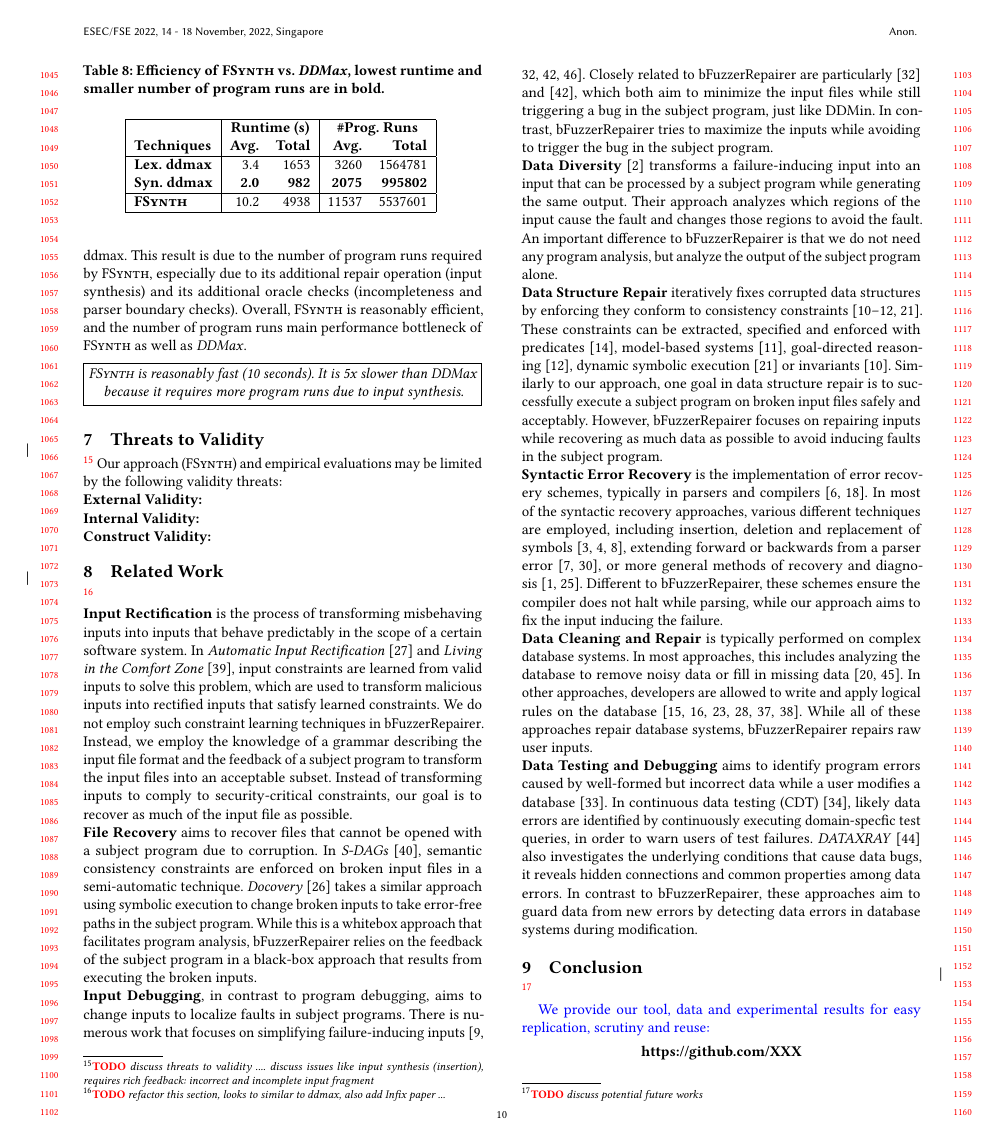
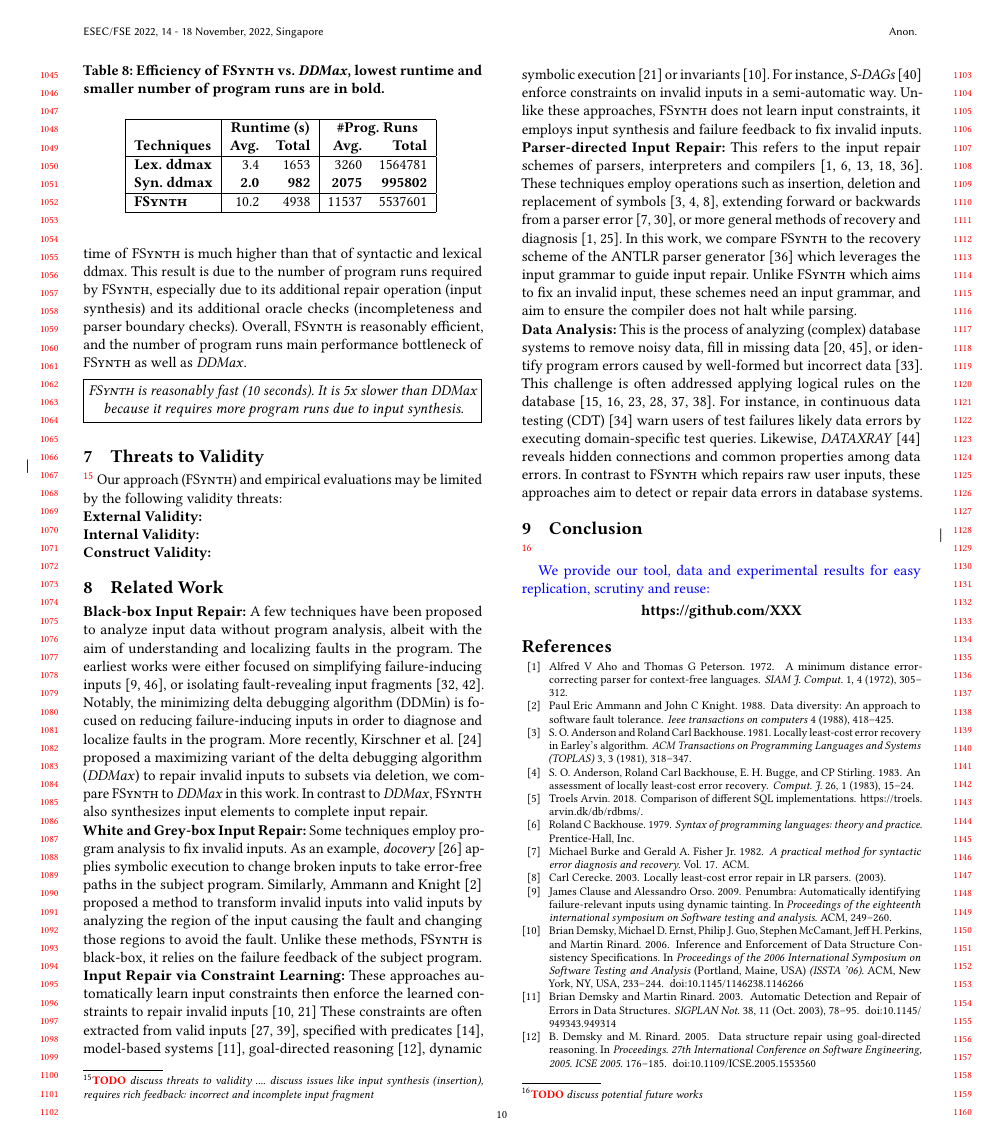
Before and after one commit to vrthra/delta-repair, a LaTeX paper (fse22-brepair.tex): page 10 of 11. Compiled offline with pdfLaTeX.

Commit message:
revise Related work section

```diff
--- a/fse22-brepair.tex
+++ b/fse22-brepair.tex
@@ -2319,59 +2319,43 @@ Our approach (\approach) and empirical evaluations may be limited by the followi
 
 \section{Related Work}
 \label{sec:related_work}
-%TODO In this chapter, we discuss...
-
-\todo{refactor this section, looks to similar to ddmax, also add Infix paper ... }
-
-%\begin{description}
 
 \noindent
-\textbf{Input Rectification} is the process of transforming misbehaving inputs into inputs that behave predictably in the scope of a certain software system.
-    In \textit{Automatic Input Rectification}~\cite{Long:2012:AIR:2337223.2337233} and \emph{Living in the Comfort Zone}~\cite{Rinard:2007:LCZ:1297027.1297072}, input constraints are learned from valid inputs to solve this problem, which are used to transform malicious inputs into rectified inputs that satisfy learned constraints.
-    We do not employ such constraint learning techniques in \bfr.
-    Instead, we employ the knowledge of a grammar describing the input file format and the feedback of a subject program to transform the input files into an acceptable subset.
-    Instead of transforming inputs to comply to security-critical constraints, our goal is to recover as much of the input file as possible.
+\textbf{Black-box Input Repair:}
+A few techniques have been proposed to analyze input data without program analysis, albeit with the aim of understanding and localizing faults in the program. The earliest works were either focused on simplifying failure-inducing inputs~\cite{zeller2002simplifying, clause2009penumbra}, or isolating fault-revealing input fragments~\cite{hierarchicalDD, sterling2007automated}. Notably, the minimizing delta debugging algorithm (\ddmin) is focused on reducing failure-inducing inputs in order to diagnose and localize faults in the program. More recently, Kirschner et al.~\cite{kirschner2020debugging} proposed a maximizing variant of the delta debugging algorithm (\ddmax) to repair invalid inputs to subsets via deletion, we compare \approach to \ddmax in this work. In contrast to \ddmax, \approach also synthesizes input elements to complete input repair.
+
 
 \noindent
-\textbf{File Recovery} aims to recover files that cannot be opened with a subject program due to corruption.
-In \emph{S-DAGs}~\cite{scheffczyk2004s}, semantic consistency constraints are enforced on broken input files in a semi-automatic technique.
-\emph{Docovery}~\cite{docovery:ase14} takes a similar approach using symbolic execution to change broken inputs to take error-free paths in the subject program.
-While this is a whitebox approach that facilitates program analysis, \bfr relies on the feedback of the subject program in a black-box approach that results from executing the broken inputs.
+\textbf{White and Grey-box Input Repair:} Some techniques employ program analysis to fix invalid inputs. As an example, \emph{docovery}~\cite{docovery:ase14} applies symbolic execution to change broken inputs to take error-free paths in the subject program. Similarly, Ammann and Knight~\cite{data_diversity} proposed a method to transform invalid inputs into valid inputs by analyzing the region of the input causing the fault and changing those regions to avoid the fault. Unlike these methods, \approach
+is black-box, it relies on the failure feedback of the subject program.
+
 
 \noindent
-\textbf{Input Debugging}, in contrast to program debugging, aims to change inputs to localize faults in subject programs.
-    There is numerous work that focuses on simplifying failure-inducing inputs~\cite{zeller2002simplifying, clause2009penumbra, hierarchicalDD, sterling2007automated}.
-    Closely related to \bfr are particularly \cite{hierarchicalDD} and \cite{sterling2007automated}, which both aim to minimize the input files while still triggering a bug in the subject program, just like \ddmin.
-    In contrast, \bfr tries to maximize the inputs while avoiding to trigger the bug in the subject program.
+\textbf{Input Repair via Constraint Learning:} These approaches automatically learn input constraints then enforce the learned constraints to repair invalid inputs~\cite{hussain2010dynamic, Demsky:2006:IED:1146238.1146266}
+These constraints are often extracted from valid inputs~\cite{Long:2012:AIR:2337223.2337233, Rinard:2007:LCZ:1297027.1297072}, specified with predicates~\cite{elkarablieh2008juzi}, model-based systems~\cite{Demsky:2003:ADR:949343.949314}, goal-directed reasoning~\cite{1553560}, dynamic symbolic execution~\cite{hussain2010dynamic} or invariants~\cite{Demsky:2006:IED:1146238.1146266}. For instance, \emph{S-DAGs}~\cite{scheffczyk2004s} enforce constraints on invalid inputs in a semi-automatic way. Unlike these approaches, \approach does not learn input constraints, it employs input synthesis and failure feedback to fix invalid inputs.
 
 \noindent
-\textbf{Data Diversity} \cite{data_diversity} transforms a failure-inducing input into an input that can be processed by a subject program while generating the same output.
-Their approach analyzes which regions of the input cause the fault and changes those regions to avoid the fault.
-An important difference to \bfr is that we do not need any program analysis, but analyze the output of the subject program alone.
+\textbf{Parser-directed Input Repair:}
+This refers to the input repair schemes of parsers, interpreters and compilers~\cite{parr2011ll, diekmann2020dont, aho1972minimum, hammond1984survey, backhouse1979syntax}.
+%In most of the syntactic recovery approaches, various different
+These techniques employ operations such as insertion, deletion and replacement of symbols~\cite{anderson1981locally, cerecke2003locally, anderson1983assessment}, extending forward or backwards from a parser error~\cite{burke1982practical, mauney1982forward}, or more general methods of recovery and diagnosis~\cite{krawczyk1980error, aho1972minimum}.
+In this work, we compare \approach to the recovery scheme of the ANTLR parser generator~\cite{parr2011ll} which leverages the input grammar to guide input repair. %Compared to \approach, t
+Unlike \approach which aims to fix an invalid input, these schemes need an input grammar, and aim to ensure the compiler does not halt while parsing.
 
 \noindent
-\textbf{Data Structure Repair} iteratively fixes corrupted data structures by enforcing they conform to consistency constraints~\cite{Demsky:2003:ADR:949343.949314, 1553560, hussain2010dynamic, Demsky:2006:IED:1146238.1146266}.
-These constraints can be extracted, specified and enforced with predicates~\cite{elkarablieh2008juzi}, model-based systems~\cite{Demsky:2003:ADR:949343.949314}, goal-directed reasoning~\cite{1553560}, dynamic symbolic execution~\cite{hussain2010dynamic} or invariants~\cite{Demsky:2006:IED:1146238.1146266}.
-Similarly to our approach, one goal in data structure repair is to successfully execute a subject program on broken input files safely and acceptably.
-However, \bfr focuses on repairing inputs while recovering as much data as possible to avoid inducing faults in the subject program.
-
-\noindent
-\textbf{Syntactic Error Recovery} is the implementation of error recovery schemes, typically in parsers and compilers~\cite{hammond1984survey, backhouse1979syntax}.
-In most of the syntactic recovery approaches, various different techniques are employed, including insertion, deletion and replacement of symbols~\cite{anderson1981locally, cerecke2003locally, anderson1983assessment}, extending forward or backwards from a parser error~\cite{burke1982practical, mauney1982forward}, or more general methods of recovery and diagnosis~\cite{krawczyk1980error, aho1972minimum}.
-Different to \bfr, these schemes ensure the compiler does not halt while parsing, while our approach aims to fix the input inducing the failure.
-
-\noindent
-\textbf{Data Cleaning and Repair} is typically performed on complex database systems.
-In most approaches, this includes analyzing the database to remove noisy data or fill in missing data~\cite{xiong2006enhancing, hernandez1995merge}.
-In other approaches, developers are allowed to write and apply logical rules on the database~\cite{pochampally2014fusing, galhardas2000ajax, golab2010data, jeffery2006pipelined, raman2001potter, luebbers2003systematic}.
-While all of these approaches repair database systems, \bfr repairs raw user inputs.
-
-\noindent
-\textbf{Data Testing and Debugging} aims to identify program errors caused by well-formed but incorrect data while a user modifies a database~\cite{mucslu2013data}.
-In continuous data testing (CDT)~\cite{mucslu2015preventing}, likely data errors are identified by continuously executing domain-specfic test queries, in order to warn users of test failures.
-\emph{DATAXRAY}~\cite{wang2015error} also investigates the underlying conditions that cause data bugs, it reveals hidden connections and common properties among data errors.
-In contrast to \bfr, these approaches aim to guard data from new errors by detecting data errors in database systems during modification.
-%\end{description}
+\textbf{Data Analysis:} This is the process of analyzing (complex) database systems to remove noisy data, fill in missing data~\cite{xiong2006enhancing, hernandez1995merge}, or identify program errors caused by well-formed but incorrect data~\cite{mucslu2013data}. This challenge is often addressed %manually by allowing developers write and
+applying logical rules on the database~\cite{pochampally2014fusing, galhardas2000ajax, golab2010data, jeffery2006pipelined, raman2001potter, luebbers2003systematic}. For instance, in continuous data testing (CDT)~\cite{mucslu2015preventing} warn users of test failures likely data errors by executing domain-specific test queries. % to .
+Likewise, \emph{DATAXRAY}~\cite{wang2015error} %also investigates the underlying conditions that cause data bugs, it0
+reveals hidden connections and common properties among data errors. In contrast to \approach which repairs raw user inputs, these approaches aim to %guard data from new errors by
+detect or repair %ing
+data errors in database systems. % during modification or repair database systems.
+%
+%\noindent
+%\textbf{XX}
+%
+
+
+
 
 \section{Conclusion}
 \label{sec:conclusion}
```
Also changed, not shown: fse22-brepair.tex (4 more changed lines).
